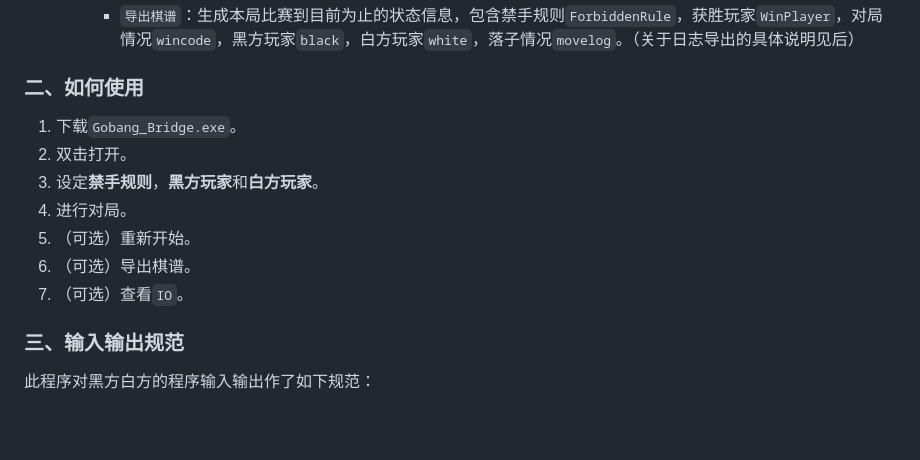
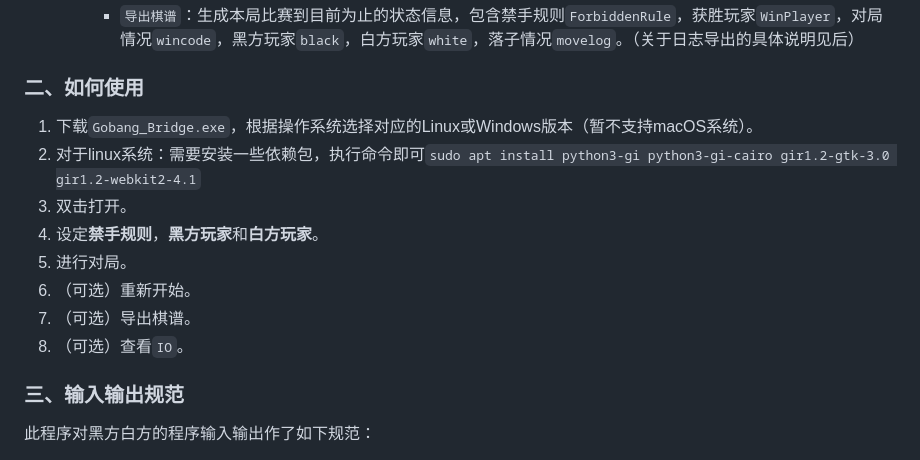
Before and after one commit to XuJinsheng/UCAS-Gobang-Bridge, a Markdown page: docs/README-1.md, the part around the change. GitHub-like rendering; blank space fills up the shorter version.

```diff
--- a/docs/README-1.md
+++ b/docs/README-1.md
@@ -36,13 +36,14 @@
 
 ### 二、如何使用
 
-1. 下载`Gobang_Bridge.exe`。
-2. 双击打开。
-3. 设定**禁手规则**，**黑方玩家**和**白方玩家**。
-4. 进行对局。
-5. （可选）重新开始。
-6. （可选）导出棋谱。
-7. （可选）查看`IO`。
+1. 下载`Gobang_Bridge.exe`，根据操作系统选择对应的Linux或Windows版本（暂不支持macOS系统）。
+2. 对于linux系统：需要安装一些依赖包，执行命令即可`sudo apt install python3-gi python3-gi-cairo gir1.2-gtk-3.0 gir1.2-webkit2-4.1`
+3. 双击打开。
+4. 设定**禁手规则**，**黑方玩家**和**白方玩家**。
+5. 进行对局。
+6. （可选）重新开始。
+7. （可选）导出棋谱。
+8. （可选）查看`IO`。
 
 
 ### 三、输入输出规范
```
Also changed, not shown: docs/0.1.md (deleted, +0 -135 lines).
